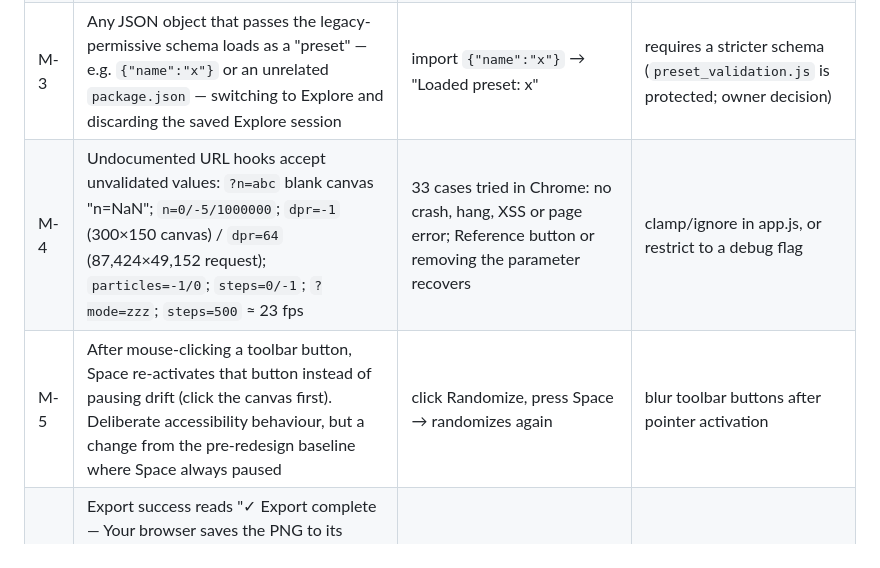
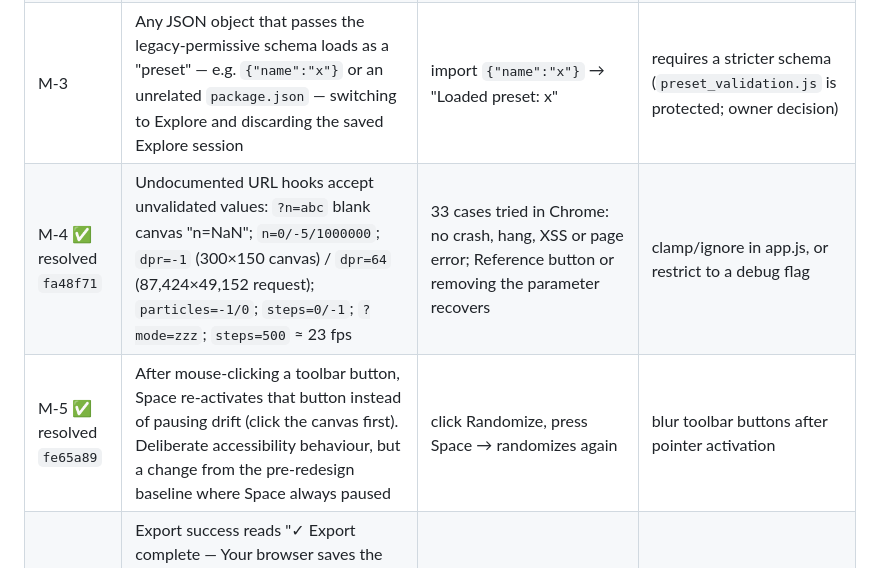
Before and after one commit to SalAkBuK/mobius-dynamics, a Markdown page: RELEASE_CANDIDATE_REPORT.md, the part around one of its changes. Drawn GitHub-style.

```diff
--- a/RELEASE_CANDIDATE_REPORT.md
+++ b/RELEASE_CANDIDATE_REPORT.md
@@ -179,7 +197,7 @@ None. No blocker/major was found, and no minor was fixed (see §21: each needs a
 | M-2 | A non-object entry in the stored list (`mobius_custom_presets`) stops the Presets dialog opening at all (uncaught TypeError, app.js:1772) until site data is cleared | set the key to `[null,{…}]`, reload, click Presets. Only reachable by tampering/corruption; the app itself never writes such data | filter to plain objects in `getUserPresets()` |
 | M-3 | Any JSON object that passes the legacy-permissive schema loads as a "preset" — e.g. `{"name":"x"}` or an unrelated `package.json` — switching to Explore and discarding the saved Explore session | import `{"name":"x"}` → "Loaded preset: x" | requires a stricter schema (`preset_validation.js` is protected; owner decision) |
-| M-4 | Undocumented URL hooks accept unvalidated values: `?n=abc` blank canvas "n=NaN"; `n=0/-5/1000000`; `dpr=-1` (300×150 canvas) / `dpr=64` (87,424×49,152 request); `particles=-1/0`; `steps=0/-1`; `?mode=zzz`; `steps=500` ≈ 23 fps | 33 cases tried in Chrome: no crash, hang, XSS or page error; Reference button or removing the parameter recovers | clamp/ignore in app.js, or restrict to a debug flag |
-| M-5 | After mouse-clicking a toolbar button, Space re-activates that button instead of pausing drift (click the canvas first). Deliberate accessibility behaviour, but a change from the pre-redesign baseline where Space always paused | click Randomize, press Space → randomizes again | blur toolbar buttons after pointer activation |
+| M-4 ✅ resolved `fa48f71` | Undocumented URL hooks accept unvalidated values: `?n=abc` blank canvas "n=NaN"; `n=0/-5/1000000`; `dpr=-1` (300×150 canvas) / `dpr=64` (87,424×49,152 request); `particles=-1/0`; `steps=0/-1`; `?mode=zzz`; `steps=500` ≈ 23 fps | 33 cases tried in Chrome: no crash, hang, XSS or page error; Reference button or removing the parameter recovers | clamp/ignore in app.js, or restrict to a debug flag |
+| M-5 ✅ resolved `fe65a89` | After mouse-clicking a toolbar button, Space re-activates that button instead of pausing drift (click the canvas first). Deliberate accessibility behaviour, but a change from the pre-redesign baseline where Space always paused | click Randomize, press Space → randomizes again | blur toolbar buttons after pointer activation |
 | M-6 | Export success reads "✓ Export complete — Your browser saves the PNG to its downloads location." A browser cannot confirm the OS saved the file (Save-As prompt cancelled, rename) and the dialog shows the requested name, not a browser-renamed `(1)` name | browser limitation; the wording is already hedged | none needed; optional copy tweak |
 | M-7 | Preset names that sanitize to nothing/dots produce odd file names (`..` → `mobius.json`) | cosmetic | none |
 | M-8 | Duplicate preset names are allowed; Delete has no confirmation or undo | previously recorded in the UX audit | owner decision |
```
Also changed, not shown: other parts of RELEASE_CANDIDATE_REPORT.md (+28 -7 lines).
